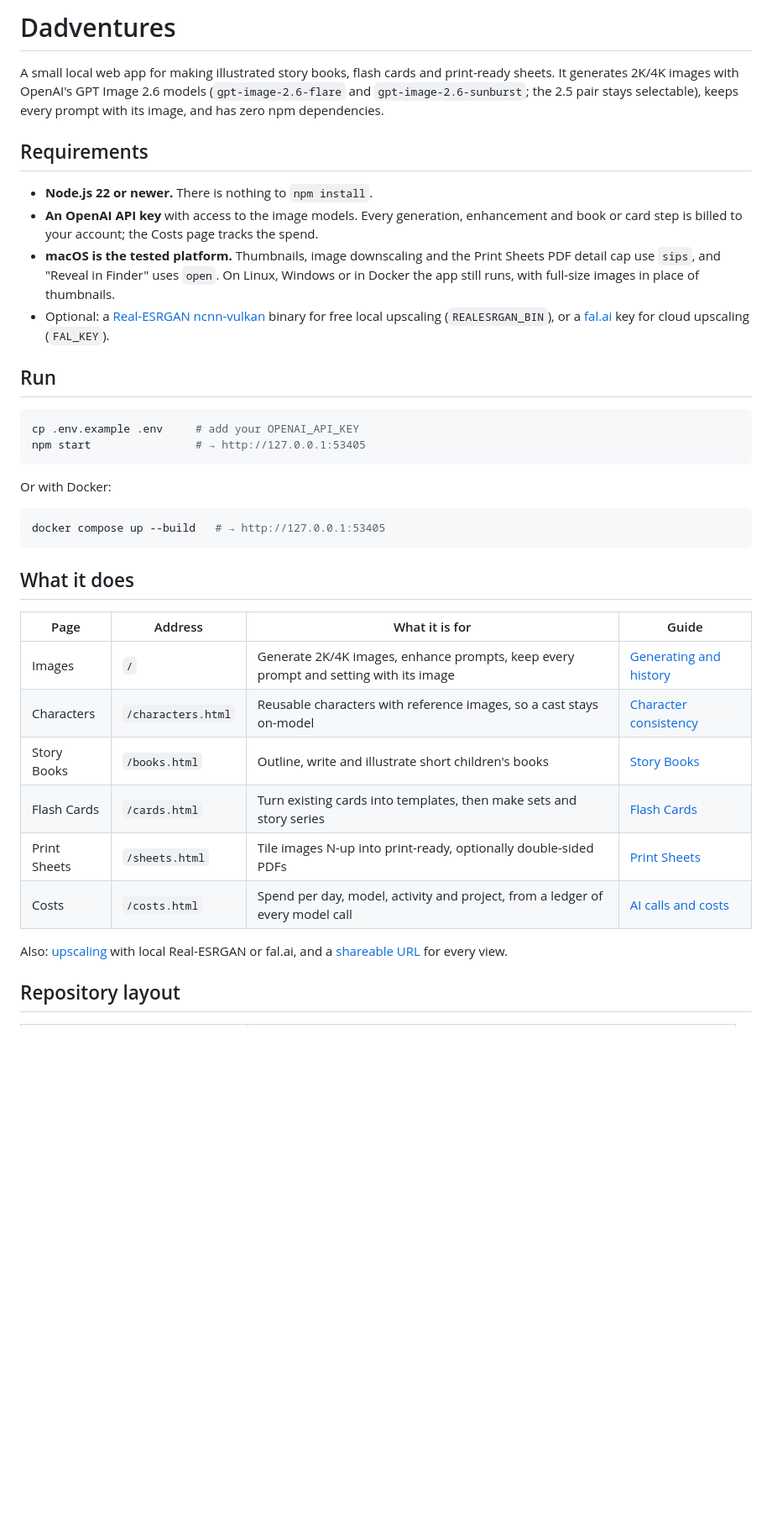
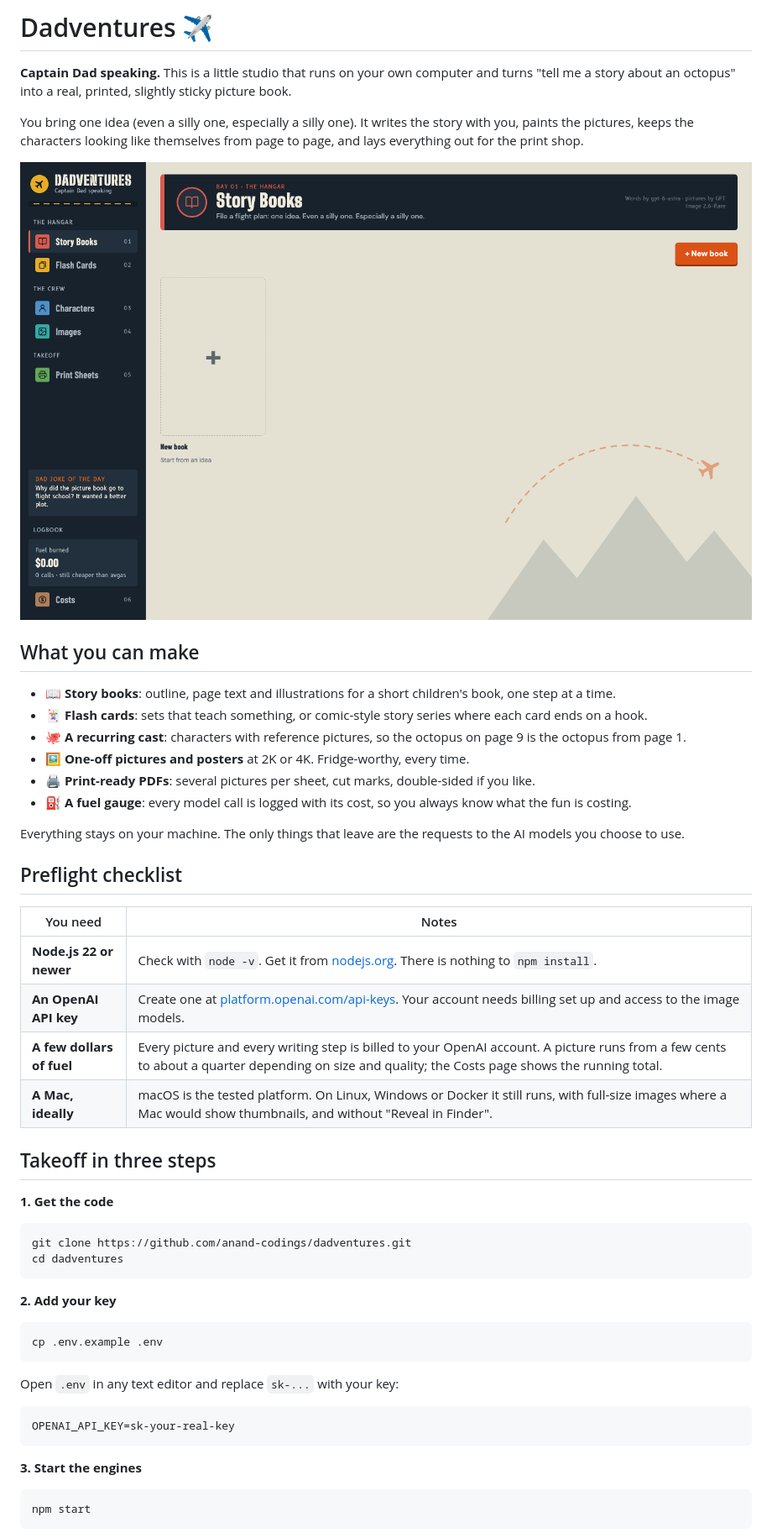
Before and after one commit to anand-codings/dadventures, a Markdown page: README.md, the part around one of its changes. Shown at 84% size. GitHub-like rendering; pictures changed too: docs/images/story-books.png (added); blank space fills up the shorter version.

Commit message:
README: friendlier tour, step-by-step setup, first-book walkthrough and troubleshooting

````diff
--- a/README.md
+++ b/README.md
@@ -1,45 +1,57 @@
-# Dadventures
+# Dadventures ✈️
 
-A small local web app for making illustrated story books, flash cards and print-ready sheets. It generates 2K/4K
-images with OpenAI's GPT Image 2.6 models (`gpt-image-2.6-flare` and `gpt-image-2.6-sunburst`; the 2.5 pair stays
-selectable), keeps every prompt with its image, and has zero npm dependencies.
+**Captain Dad speaking.** This is a little studio that runs on your own computer and turns "tell me a story about an
+octopus" into a real, printed, slightly sticky picture book.
 
-## Requirements
+You bring one idea (even a silly one, especially a silly one). It writes the story with you, paints the pictures,
+keeps the characters looking like themselves from page to page, and lays everything out for the print shop.
 
-- **Node.js 22 or newer.** There is nothing to `npm install`.
-- **An OpenAI API key** with access to the image models. Every generation, enhancement and book or card step is billed
-  to your account; the Costs page tracks the spend.
-- **macOS is the tested platform.** Thumbnails, image downscaling and the Print Sheets PDF detail cap use `sips`, and
-  "Reveal in Finder" uses `open`. On Linux, Windows or in Docker the app still runs, with full-size images in place of
-  thumbnails.
-- Optional: a [Real-ESRGAN ncnn-vulkan](https://github.com/xinntao/Real-ESRGAN/releases) binary for free local upscaling
-  (`REALESRGAN_BIN`), or a [fal.ai](https://fal.ai) key for cloud upscaling (`FAL_KEY`).
+![The Story Books page: an empty shelf waiting for the first book](docs/images/story-books.png)
 
-## Run
+## What you can make
+
+- 📖 **Story books**: outline, page text and illustrations for a short children's book, one step at a time.
+- 🃏 **Flash cards**: sets that teach something, or comic-style story series where each card ends on a hook.
+- 🐙 **A recurring cast**: characters with reference pictures, so the octopus on page 9 is the octopus from page 1.
+- 🖼️ **One-off pictures and posters** at 2K or 4K. Fridge-worthy, every time.
+- 🖨️ **Print-ready PDFs**: several pictures per sheet, cut marks, double-sided if you like.
+- ⛽ **A fuel gauge**: every model call is logged with its cost, so you always know what the fun is costing.
+
+Everything stays on your machine. The only things that leave are the requests to the AI models you choose to use.
+
+## Preflight checklist
+
+| You need | Notes |
+|---|---|
+| **Node.js 22 or newer** | Check with `node -v`. Get it from [nodejs.org](https://nodejs.org). There is nothing to `npm install`. |
+| **An OpenAI API key** | Create one at [platform.openai.com/api-keys](https://platform.openai.com/api-keys). Your account needs billing set up and access to the image models. |
+| **A few dollars of fuel** | Every picture and every writing step is billed to your OpenAI account. A picture runs from a few cents to about a quarter depending on size and quality; the Costs page shows the running total. |
+| **A Mac, ideally** | macOS is the tested platform. On Linux, Windows or Docker it still runs, with full-size images where a Mac would show thumbnails, and without "Reveal in Finder". |
+
+## Takeoff in three steps
+
+**1. Get the code**
 
 ```bash
-cp .env.example .env     # add your OPENAI_API_KEY
-npm start                # → http://127.0.0.1:53405
+git clone https://github.com/anand-codings/dadventures.git
+cd dadventures
 ```
 
-Or with Docker:
+**2. Add your key**
 
 ```bash
-docker compose up --build   # → http://127.0.0.1:53405
+cp .env.example .env
 ```
 
-## What it does
+Open `.env` in any text editor and replace `sk-...` with your key:
 
-| Page | Address | What it is for | Guide |
-|---|---|---|---|
-| Images | `/` | Generate 2K/4K images, enhance prompts, keep every prompt and setting with its image | [Generating and history](docs/generating-and-history.md) |
-| Characters | `/characters.html` | Reusable characters with reference images, so a cast stays on-model | [Character consistency](docs/characters.md) |
-| Story Books | `/books.html` | Outline, write and illustrate short children's books | [Story Books](docs/story-books.md) |
-| Flash Cards | `/cards.html` | Turn existing cards into templates, then make sets and story series | [Flash Cards](docs/flash-cards.md) |
-| Print Sheets | `/sheets.html` | Tile images N-up into print-ready, optionally double-sided PDFs | [Print Sheets](docs/print-sheets.md) |
-| Costs | `/costs.html` | Spend per day, model, activity and project, from a ledger of every model call | [AI calls and costs](docs/costs.md) |
+```
+OPENAI_API_KEY=sk-your-real-key
+```
 
-Also: [upscaling](docs/upscaling.md) with local Real-ESRGAN or fal.ai, and a [shareable URL](docs/links.md) for every view.
+**3. Start the engines**
 
-## Repository layout
+```bash
+npm start
+```
 
````
Also changed, not shown: other parts of README.md (+92 -15 lines).
